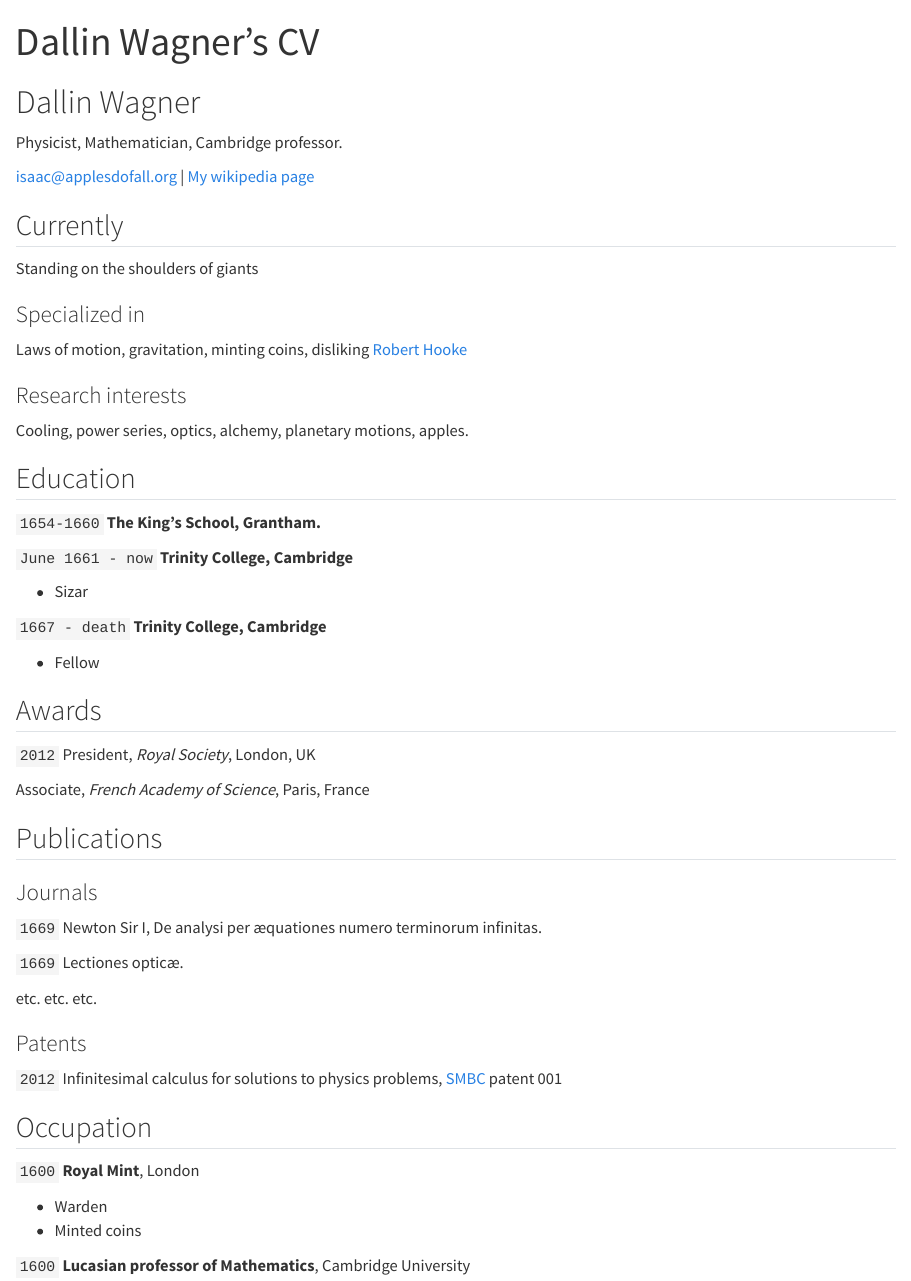
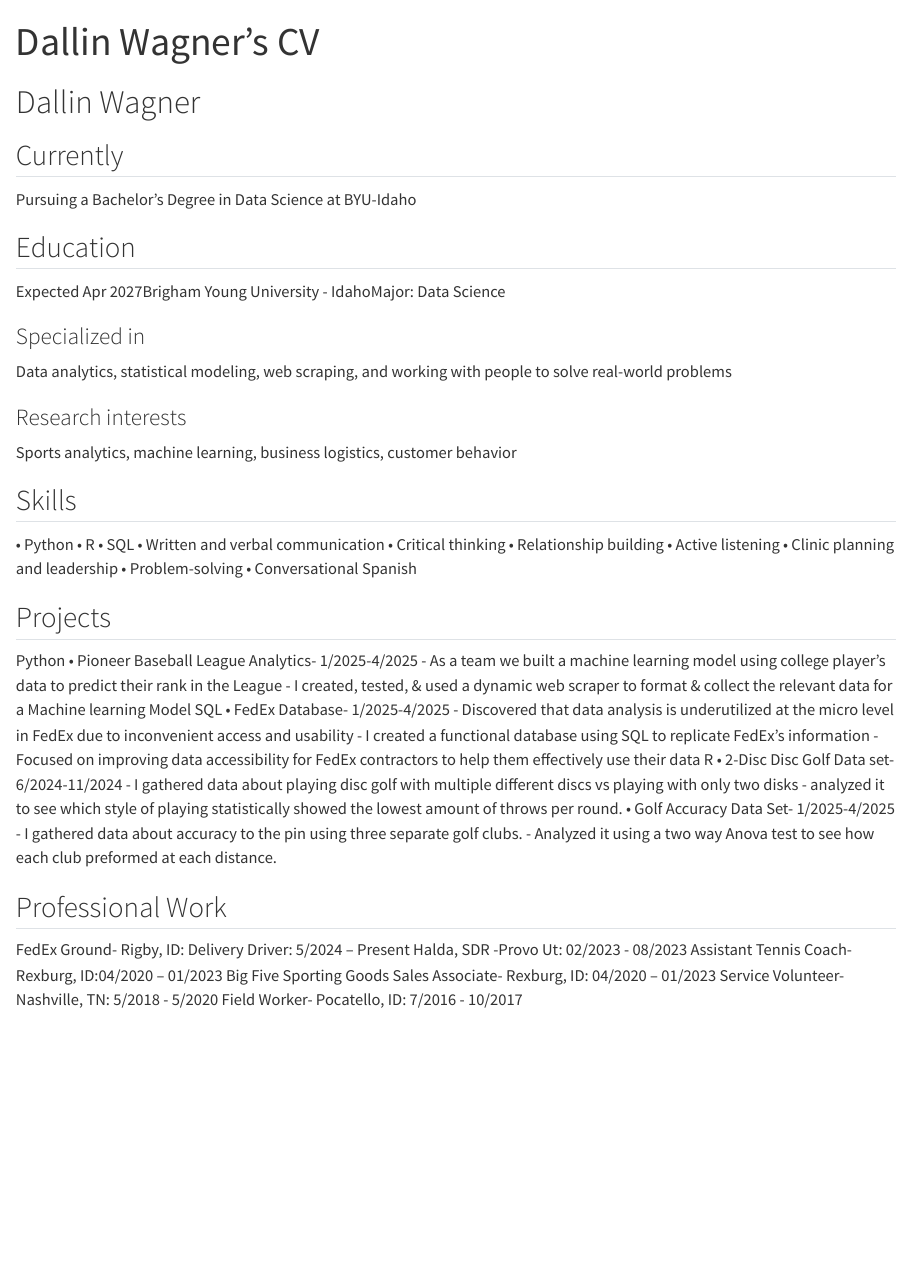
Before and after one commit to Dallin-Wagner/Dallin-Wagner.github.io, a Quarto document (resume.qmd): the page in a window 1100 px wide, from its top. Rendered offline with R 4.5, knitr and Pandoc in place of Quarto, with nearby package versions.

Commit message:
Update resume.qmd

```diff
--- a/resume.qmd
+++ b/resume.qmd
@@ -3,85 +3,66 @@ layout: cv
 title: Dallin Wagner's CV
 ---
 # Dallin Wagner
-Physicist, Mathematician, Cambridge professor.
-
-<div id="webaddress">
-<a href="isaac@applesdofall.org">isaac@applesdofall.org</a>
-| <a href="http://en.wikipedia.org/wiki/Isaac_Newton">My wikipedia page</a>
-</div>
 
 
 ## Currently
 
-Standing on the shoulders of giants
+Pursuing a Bachelor's Degree in Data Science at BYU-Idaho
+
+## Education
+
+Expected Apr 2027Brigham Young University - IdahoMajor: Data Science
 
 ### Specialized in
 
-Laws of motion, gravitation, minting coins, disliking [Robert Hooke](http://en.wikipedia.org/wiki/Robert_Hooke)
+Data analytics, statistical modeling, web scraping, and working with people to solve real-world problems
 
 
 ### Research interests
 
-Cooling, power series, optics, alchemy, planetary motions, apples.
+Sports analytics, machine learning, business logistics, customer behavior
 
 
-## Education
+## Skills
 
-`1654-1660`
-__The King's School, Grantham.__
+• Python
+• R
+• SQL
+• Written and verbal communication
+• Critical thinking
+• Relationship building
+• Active listening
+• Clinic planning and leadership
+• Problem-solving
+• Conversational Spanish
 
-`June 1661 - now`
-__Trinity College, Cambridge__
+## Projects
 
-- Sizar
+Python
+•	Pioneer Baseball League Analytics- 1/2025-4/2025
+-	As a team we built a machine learning model using college player’s data to predict their rank in the League
+-	I created, tested, & used a dynamic web scraper to format & collect the relevant data for a Machine learning Model
+SQL
+•	FedEx Database- 1/2025-4/2025
+-	Discovered that data analysis is underutilized at the micro level in FedEx due to inconvenient access and usability
+-	I created a functional database using SQL to replicate FedEx’s information
+-	 Focused on improving data accessibility for FedEx contractors to help them effectively use their data
+R
+•	2-Disc Disc Golf Data set- 6/2024-11/2024
+-	I gathered data about playing disc golf with multiple different discs vs playing with only two disks
+-	analyzed it to see which style of playing statistically showed the lowest amount of throws per round.
+•	Golf Accuracy Data Set- 1/2025-4/2025
+-	I gathered data about accuracy to the pin using three separate golf clubs.
+-	Analyzed it using a two way Anova test to see how each club preformed at each distance.
 
-`1667 - death`
-__Trinity College, Cambridge__
+## Professional Work
 
-- Fellow
-
-
-
-## Awards
-
-`2012`
-President, *Royal Society*, London, UK
-
-Associate, *French Academy of Science*, Paris, France
-
-
-
-## Publications
-
-<!-- A list is also available [online](http://scholar.google.co.uk/citations?user=LTOTl0YAAAAJ) -->
-
-### Journals
-
-`1669`
-Newton Sir I, De analysi per æquationes numero terminorum infinitas.
-
-`1669`
-Lectiones opticæ.
-
-etc. etc. etc.
-
-### Patents
-
-`2012`
-Infinitesimal calculus for solutions to physics problems, [SMBC](http://www.techdirt.com/articles/20121011/09312820678/if-patents-had-been-around-time-newton.shtml) patent 001
-
-
-## Occupation
-
-`1600`
-__Royal Mint__, London
-
-- Warden
-- Minted coins
-
-`1600`
-__Lucasian professor of Mathematics__, Cambridge University
-
+FedEx Ground- Rigby, ID: Delivery Driver: 5/2024 – Present
+Halda, SDR -Provo Ut: 02/2023 - 08/2023
+Assistant Tennis Coach-Rexburg, ID:04/2020 – 01/2023
+Big Five Sporting Goods Sales Associate- Rexburg, ID: 04/2020 – 01/2023
+Service Volunteer- Nashville, TN: 5/2018 - 5/2020
+Field Worker- Pocatello, ID: 7/2016 - 10/2017
 
 
 <!-- ### Footer
```
Also changed, not shown: resume.qmd (2 more changed lines).
